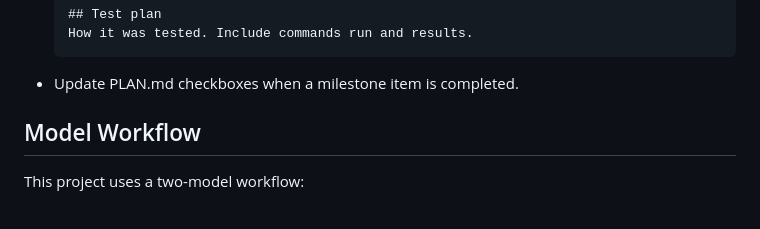
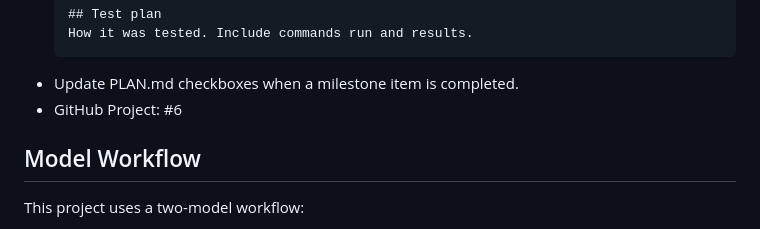
Before and after one commit to wiskas1000/datapm-studio, a Markdown page: CLAUDE.md, the part around the change. GitHub-like rendering.

Commit message:
docs: add GitHub project board reference

````diff
--- a/CLAUDE.md
+++ b/CLAUDE.md
@@ -150,6 +150,7 @@ datapm-studio/
   How it was tested. Include commands run and results.
   ```
 - Update PLAN.md checkboxes when a milestone item is completed.
+- GitHub Project: #6
 
 ## Model Workflow
 
````
